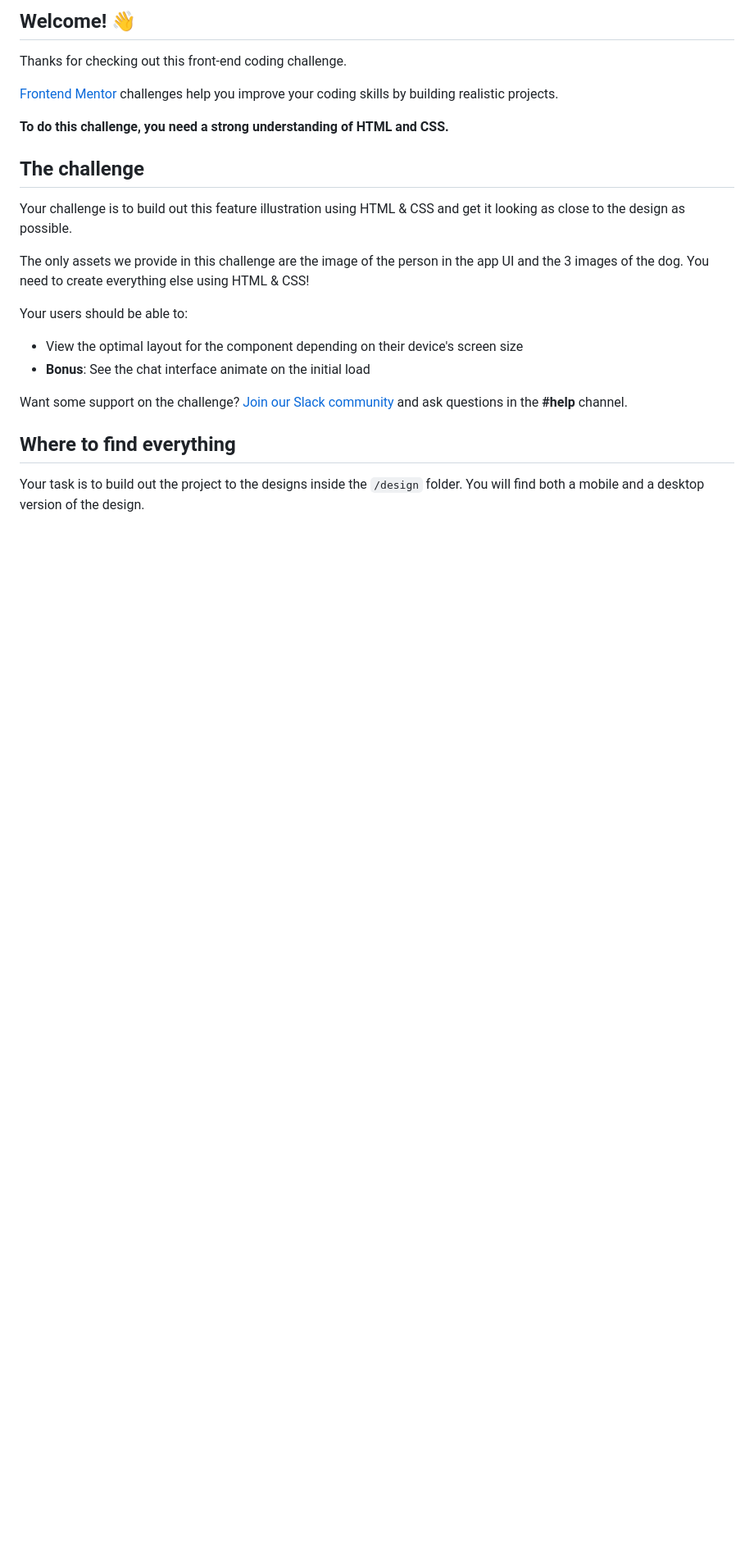
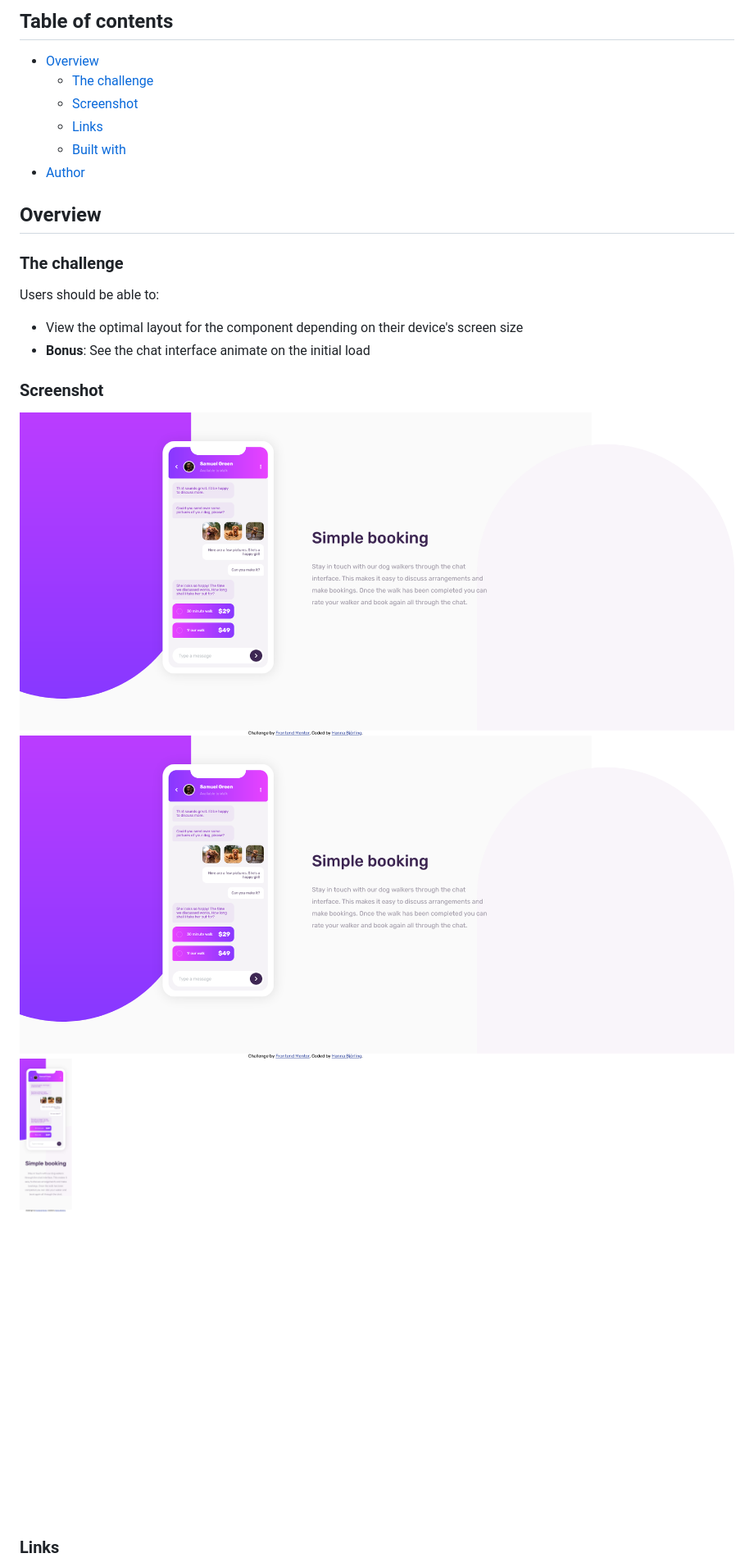
Before and after one commit to hannabjorling/code-challange--chat-app, a Markdown page: README.md, the part around the change printed below. Shown: that part at 82% size. Rendered like a GitHub page; pictures changed too: public/screenshots/desktop-in-animation.png (added), public/screenshots/desktop.png (added), public/screenshots/mobile.png (added); blank space fills up the shorter version.

```diff
--- a/README.md
+++ b/README.md
@@ -4,26 +4,27 @@
 
-## Welcome! 👋
+## Table of contents
 
-Thanks for checking out this front-end coding challenge.
+- [Overview](#overview)
+  - [The challenge](#the-challenge)
+  - [Screenshot](#screenshot)
+  - [Links](#links)
+  - [Built with](#built-with)
+- [Author](#author)
 
-[Frontend Mentor](https://www.frontendmentor.io) challenges help you improve your coding skills by building realistic projects.
+## Overview
 
-**To do this challenge, you need a strong understanding of HTML and CSS.**
+### The challenge
 
-## The challenge
-
-Your challenge is to build out this feature illustration using HTML & CSS and get it looking as close to the design as possible.
-
-The only assets we provide in this challenge are the image of the person in the app UI and the 3 images of the dog. You need to create everything else using HTML & CSS!
-
-Your users should be able to:
+Users should be able to:
 
 - View the optimal layout for the component depending on their device's screen size
 - **Bonus**: See the chat interface animate on the initial load
 
-Want some support on the challenge? [Join our Slack community](https://www.frontendmentor.io/slack) and ask questions in the **#help** channel.
+### Screenshot
 
-## Where to find everything
+![desktop](./public/screenshots/desktop.png)
+![desktop in animation](./public/screenshots/desktop-in-animation.png)
+![mobile](./public/screenshots/mobile.png)
 
-Your task is to build out the project to the designs inside the `/design` folder. You will find both a mobile and a desktop version of the design.
+### Links
 
```
Also changed, not shown: other parts of README.md (+11 -62 lines), README-template.md (deleted, +0 -111 lines), 4 other files.
